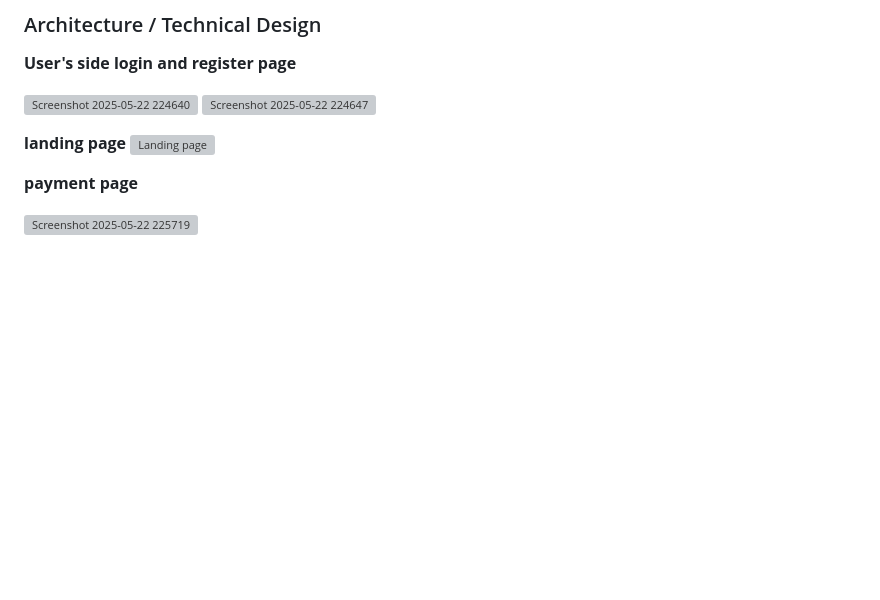
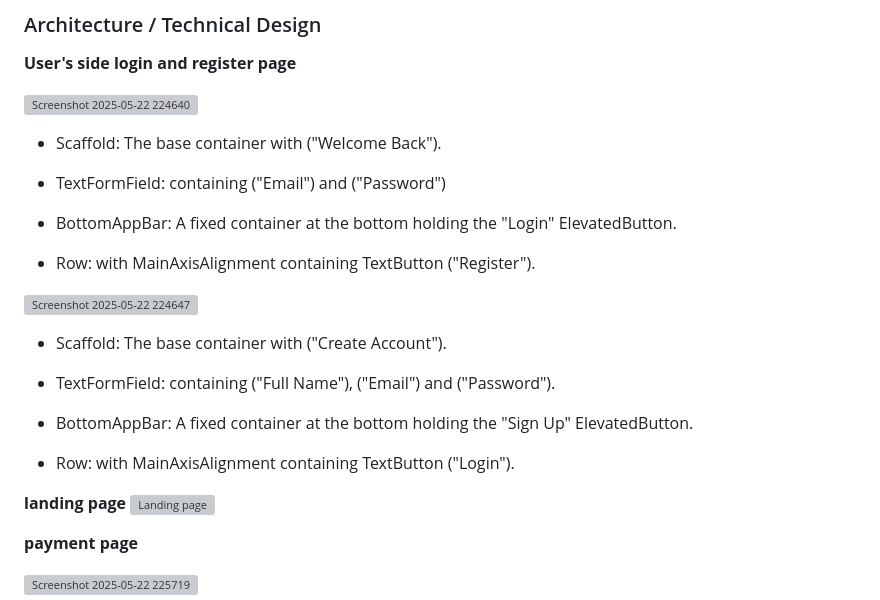
Before and after one commit to nanenmalik/SwiftRetreat, a Markdown page: README.md, the part around the change. Drawn GitHub-style; blank space fills up the shorter version; grey boxes are pictures that could not be loaded.

```diff
--- a/README.md
+++ b/README.md
@@ -139,7 +139,24 @@ Screenshot of website mockup
 **login and register page**
 
 ![Screenshot 2025-05-22 224640](https://github.com/user-attachments/assets/a0c816ca-b904-46a1-bd07-d32e55d4d938)
+- Scaffold: The base container with ("Welcome Back").
+
+- TextFormField: containing ("Email") and ("Password")
+
+- BottomAppBar: A fixed container at the bottom holding the "Login" ElevatedButton.
+
+- Row: with MainAxisAlignment containing TextButton ("Register").
+
 ![Screenshot 2025-05-22 224647](https://github.com/user-attachments/assets/0d396a42-e319-4f15-8f39-2e39445f3f17)
+
+- Scaffold: The base container with ("Create Account").
+
+- TextFormField: containing ("Full Name"), ("Email") and ("Password").
+
+- BottomAppBar: A fixed container at the bottom holding the "Sign Up" ElevatedButton.
+
+- Row: with MainAxisAlignment containing TextButton ("Login").
+
 
 **landing page**
 ![Landing page](https://github.com/user-attachments/assets/30bbf602-842d-4729-916a-e7ddcf6310fe)
```
